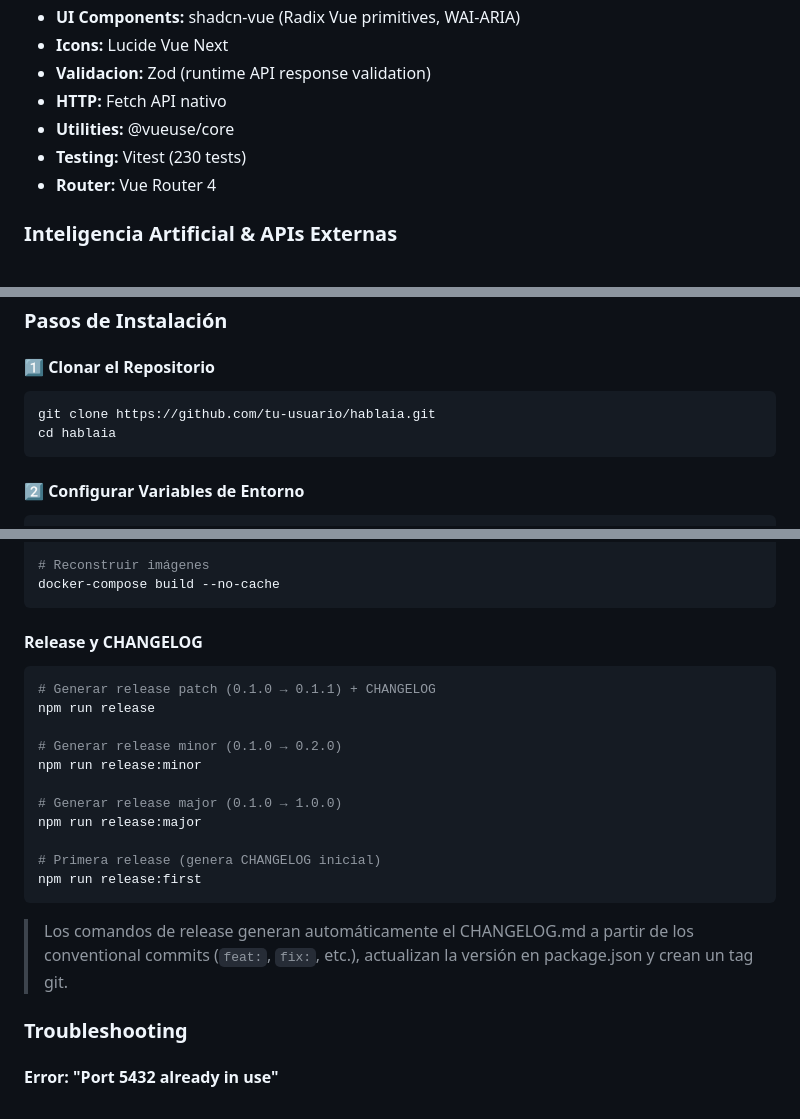
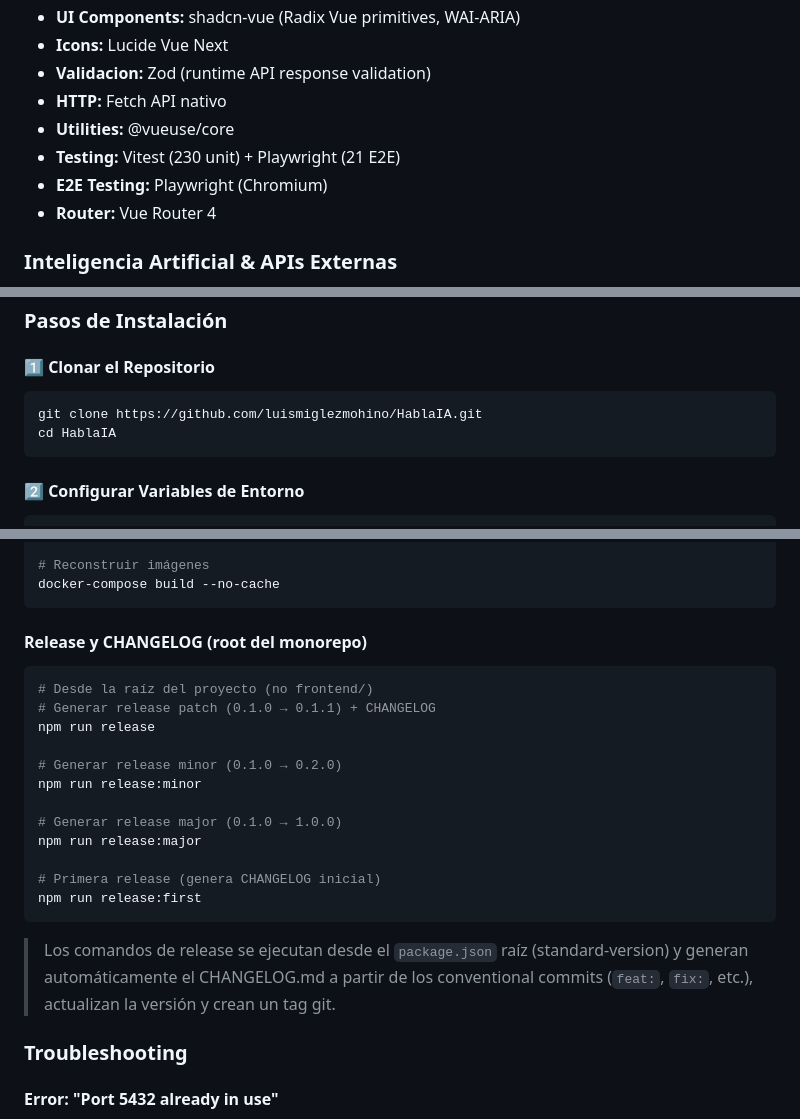
Before and after one commit to luismiglezmohino/HablaIA, a Markdown page: README.md, 3 parts joined by grey strips. GitHub-like rendering.

````diff
--- a/README.md
+++ b/README.md
@@ -205,7 +205,8 @@ HablaIA combina **pictogramas ARASAAC** (estándar en España), **Inteligencia A
 - **Validacion:** Zod (runtime API response validation)
 - **HTTP:** Fetch API nativo
 - **Utilities:** @vueuse/core
-- **Testing:** Vitest (230 tests)
+- **Testing:** Vitest (230 unit) + Playwright (21 E2E)
+- **E2E Testing:** Playwright (Chromium)
 - **Router:** Vue Router 4
 
 ### Inteligencia Artificial & APIs Externas
@@ -264,8 +264,8 @@ HablaIA combina **pictogramas ARASAAC** (estándar en España), **Inteligencia A
 #### 1️⃣ Clonar el Repositorio
 
 ```bash
-git clone https://github.com/tu-usuario/hablaia.git
-cd hablaia
+git clone https://github.com/luismiglezmohino/HablaIA.git
+cd HablaIA
 ```
 
 #### 2️⃣ Configurar Variables de Entorno
@@ -449,9 +453,10 @@ docker-compose down -v
 docker-compose build --no-cache
 ```
 
-#### Release y CHANGELOG
+#### Release y CHANGELOG (root del monorepo)
 
 ```bash
+# Desde la raíz del proyecto (no frontend/)
 # Generar release patch (0.1.0 → 0.1.1) + CHANGELOG
 npm run release
 
@@ -465,7 +470,7 @@ npm run release:major
 npm run release:first
 ```
 
-> Los comandos de release generan automáticamente el CHANGELOG.md a partir de los conventional commits (`feat:`, `fix:`, etc.), actualizan la versión en package.json y crean un tag git.
+> Los comandos de release se ejecutan desde el `package.json` raíz (standard-version) y generan automáticamente el CHANGELOG.md a partir de los conventional commits (`feat:`, `fix:`, etc.), actualizan la versión y crean un tag git.
 
 ### Troubleshooting
 
````
Also changed, not shown: other parts of README.md (+18 -15 lines).
